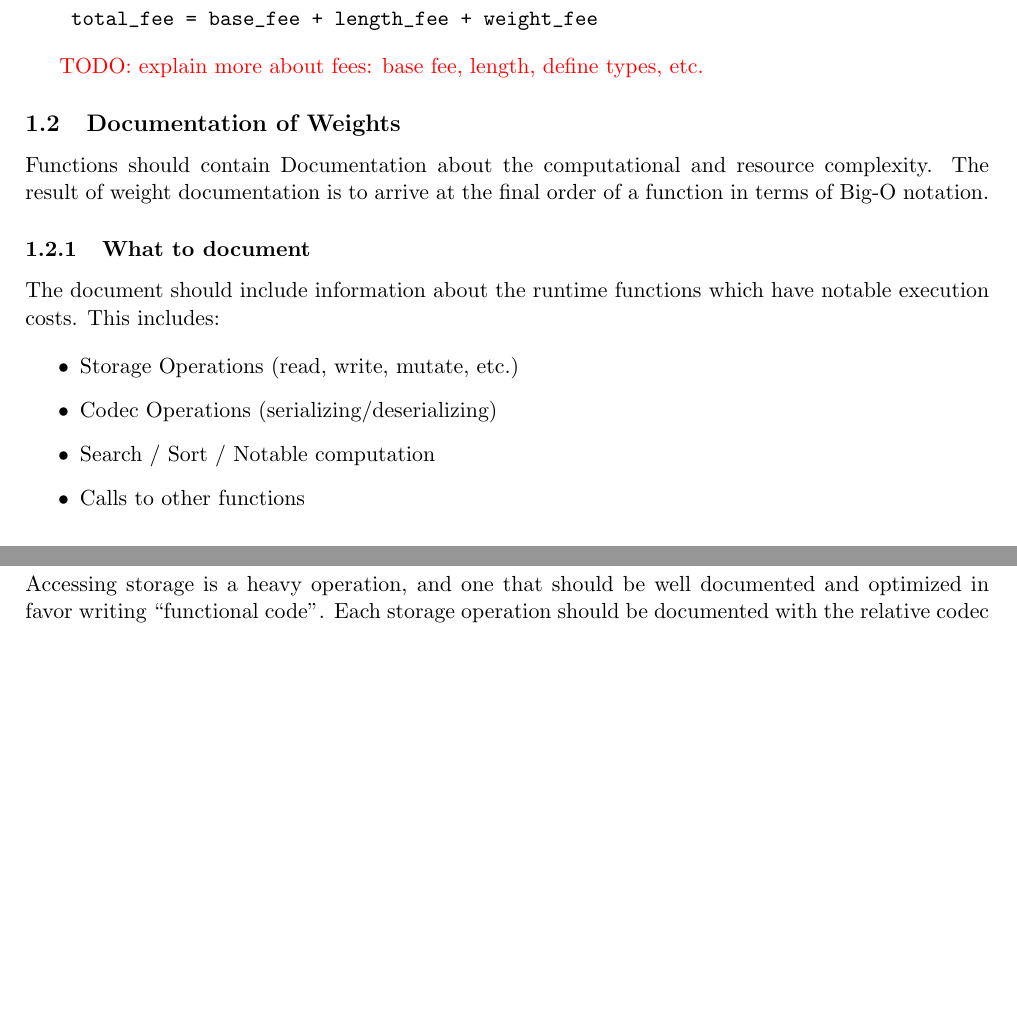
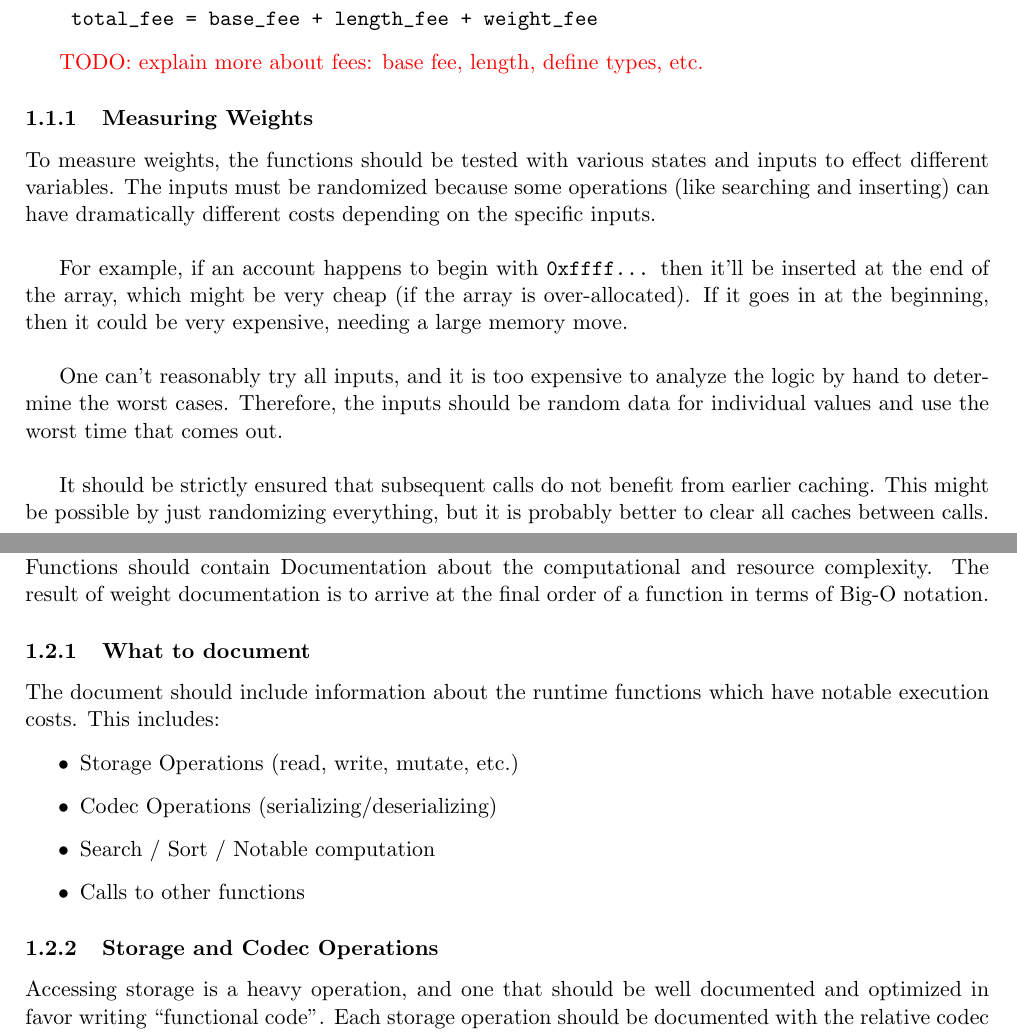
Before and after one commit to lamafab/polkadot-runtime-spec, a LaTeX document (polkadot_transactions.tex): two parts of pages 1 and 2 of 13, joined at a grey line, cut so that both start at the same text, the shorter picture padded with empty space. Compiled offline with pdfLaTeX.

Commit message:
move Measuring Weights infront of Documentation of Weights

```diff
--- a/polkadot_transactions.tex
+++ b/polkadot_transactions.tex
@@ -54,6 +54,28 @@ call they are making.
 \end{verbatim}
 
 \todo{explain more about fees: base fee, length, define types, etc.}
+
+\subsubsection{Measuring Weights}
+To measure weights, the functions should be tested with various states and inputs
+to effect different variables. The inputs must be randomized because some operations
+(like searching and inserting) can have dramatically different costs depending on
+the specific inputs.
+\newline
+
+For example, if an account happens to begin with \texttt{0xffff...} then it’ll be inserted at
+the end of the array, which might be very cheap (if the array is over-allocated).
+If it goes in at the beginning, then it could be very expensive, needing a large
+memory move.
+\newline
+
+One can’t reasonably try all inputs, and it is too expensive to analyze the logic by
+hand to determine the worst cases. Therefore, the inputs should be random data for
+individual values and use the worst time that comes out.
+\newline
+
+It should be strictly ensured that subsequent calls do not benefit from earlier
+caching. This might be possible by just randomizing everything, but it is probably
+better to clear all caches between calls.
 
 \subsection{Documentation of Weights}
 Functions should contain Documentation about the computational and resource complexity.
```
Also changed, not shown: polkadot_transactions.tex (3 more changed lines).
